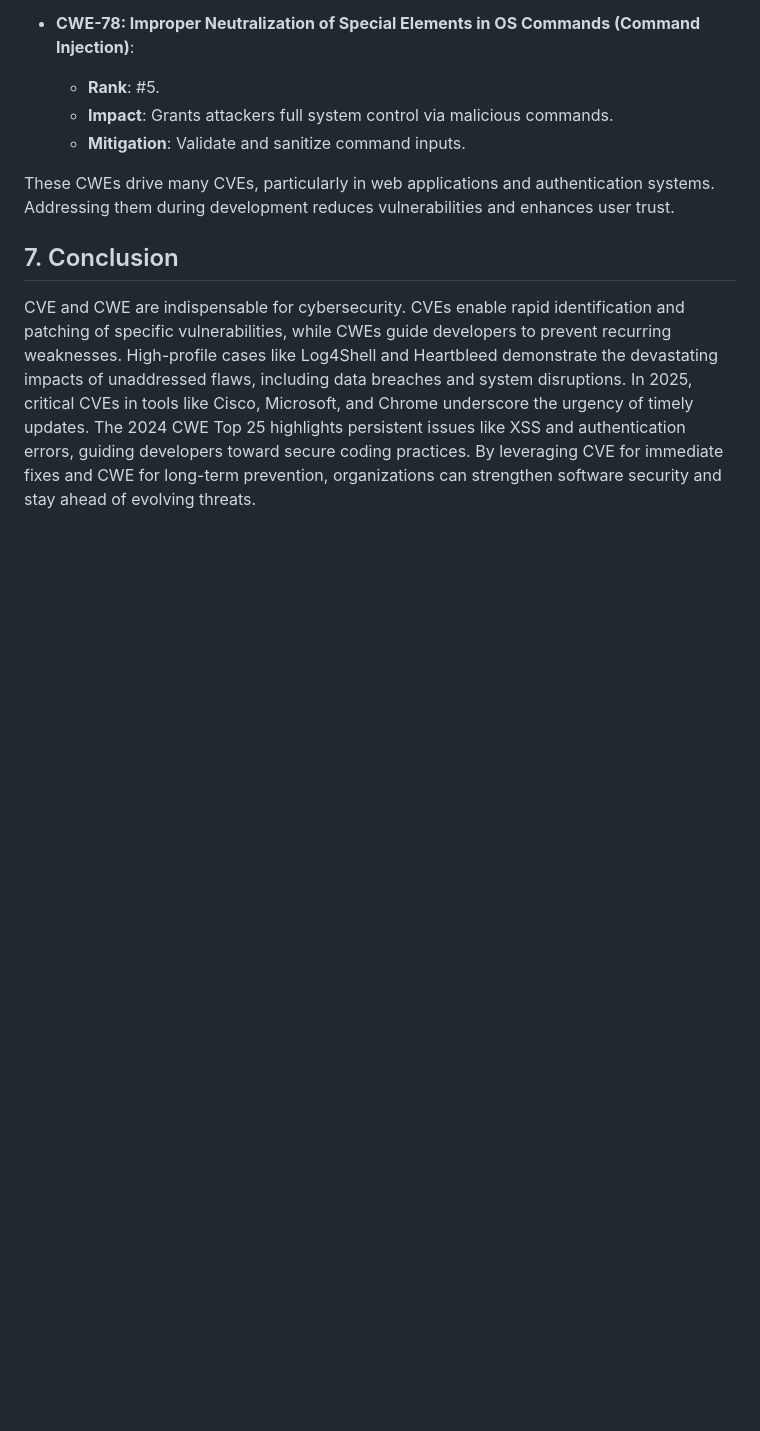
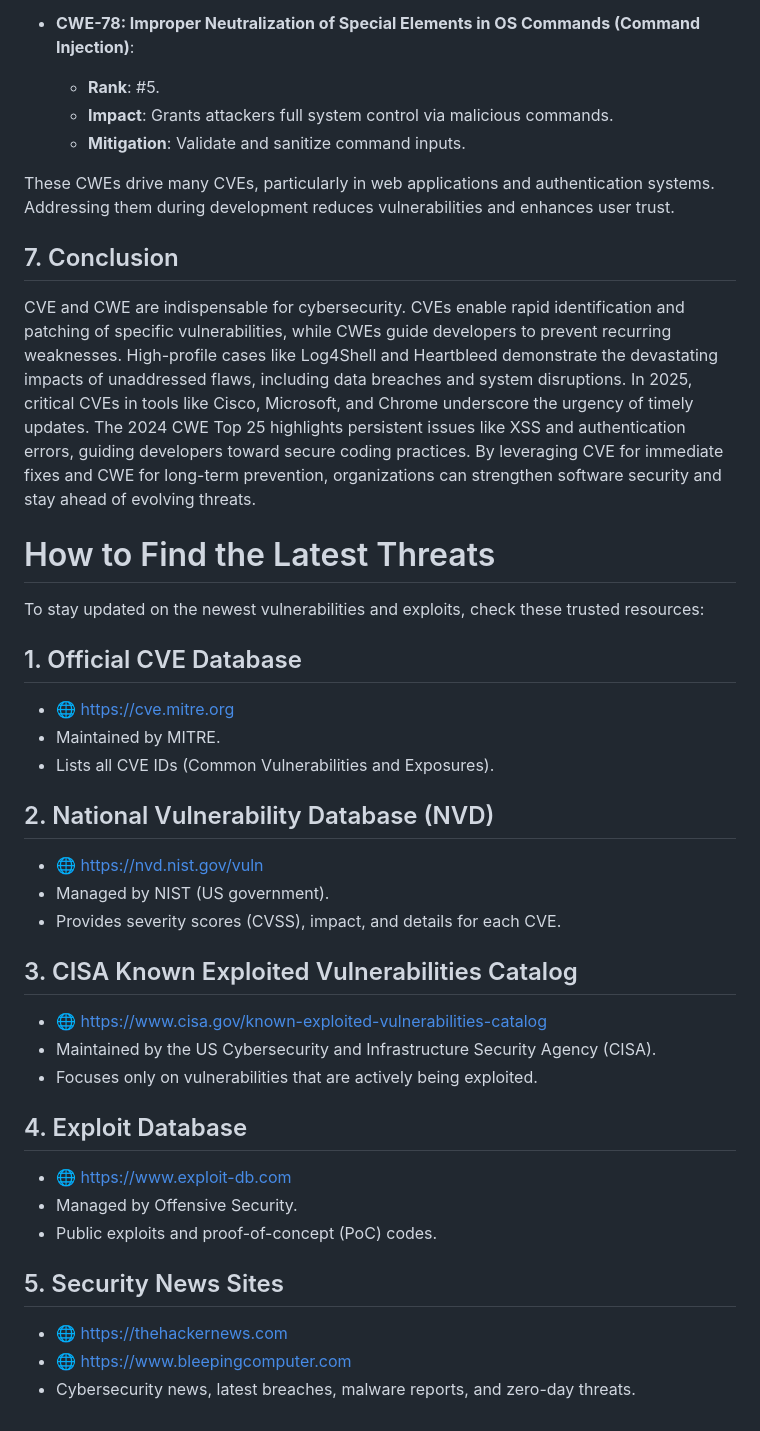
Before and after one commit to 00vInEeTh00/cybersec-study-log, a Markdown page: Week-6 /CVE_&_CWE.md, the part around the change. GitHub-like rendering; blank space fills up the shorter version.

```diff
--- a/Week-6 /CVE_&_CWE.md
+++ b/Week-6 /CVE_&_CWE.md
@@ -133,3 +133,34 @@ These CWEs drive many CVEs, particularly in web applications and authentication
 ## 7. Conclusion
 
 CVE and CWE are indispensable for cybersecurity. CVEs enable rapid identification and patching of specific vulnerabilities, while CWEs guide developers to prevent recurring weaknesses. High-profile cases like Log4Shell and Heartbleed demonstrate the devastating impacts of unaddressed flaws, including data breaches and system disruptions. In 2025, critical CVEs in tools like Cisco, Microsoft, and Chrome underscore the urgency of timely updates. The 2024 CWE Top 25 highlights persistent issues like XSS and authentication errors, guiding developers toward secure coding practices. By leveraging CVE for immediate fixes and CWE for long-term prevention, organizations can strengthen software security and stay ahead of evolving threats.
+
+
+
+# How to Find the Latest Threats
+
+To stay updated on the newest vulnerabilities and exploits, check these trusted resources:
+
+## 1. Official CVE Database
+- 🌐 [https://cve.mitre.org](https://cve.mitre.org)
+- Maintained by MITRE.
+- Lists all CVE IDs (Common Vulnerabilities and Exposures).
+
+## 2. National Vulnerability Database (NVD)
+- 🌐 [https://nvd.nist.gov/vuln](https://nvd.nist.gov/vuln)
+- Managed by NIST (US government).
+- Provides severity scores (CVSS), impact, and details for each CVE.
+
+## 3. CISA Known Exploited Vulnerabilities Catalog
+- 🌐 [https://www.cisa.gov/known-exploited-vulnerabilities-catalog](https://www.cisa.gov/known-exploited-vulnerabilities-catalog)
+- Maintained by the US Cybersecurity and Infrastructure Security Agency (CISA).
+- Focuses only on vulnerabilities that are actively being exploited.
+
+## 4. Exploit Database
+- 🌐 [https://www.exploit-db.com](https://www.exploit-db.com)
+- Managed by Offensive Security.
+- Public exploits and proof-of-concept (PoC) codes.
+
+## 5. Security News Sites
+- 🌐 [https://thehackernews.com](https://thehackernews.com)
+- 🌐 [https://www.bleepingcomputer.com](https://www.bleepingcomputer.com)
+- Cybersecurity news, latest breaches, malware reports, and zero-day threats.
```
